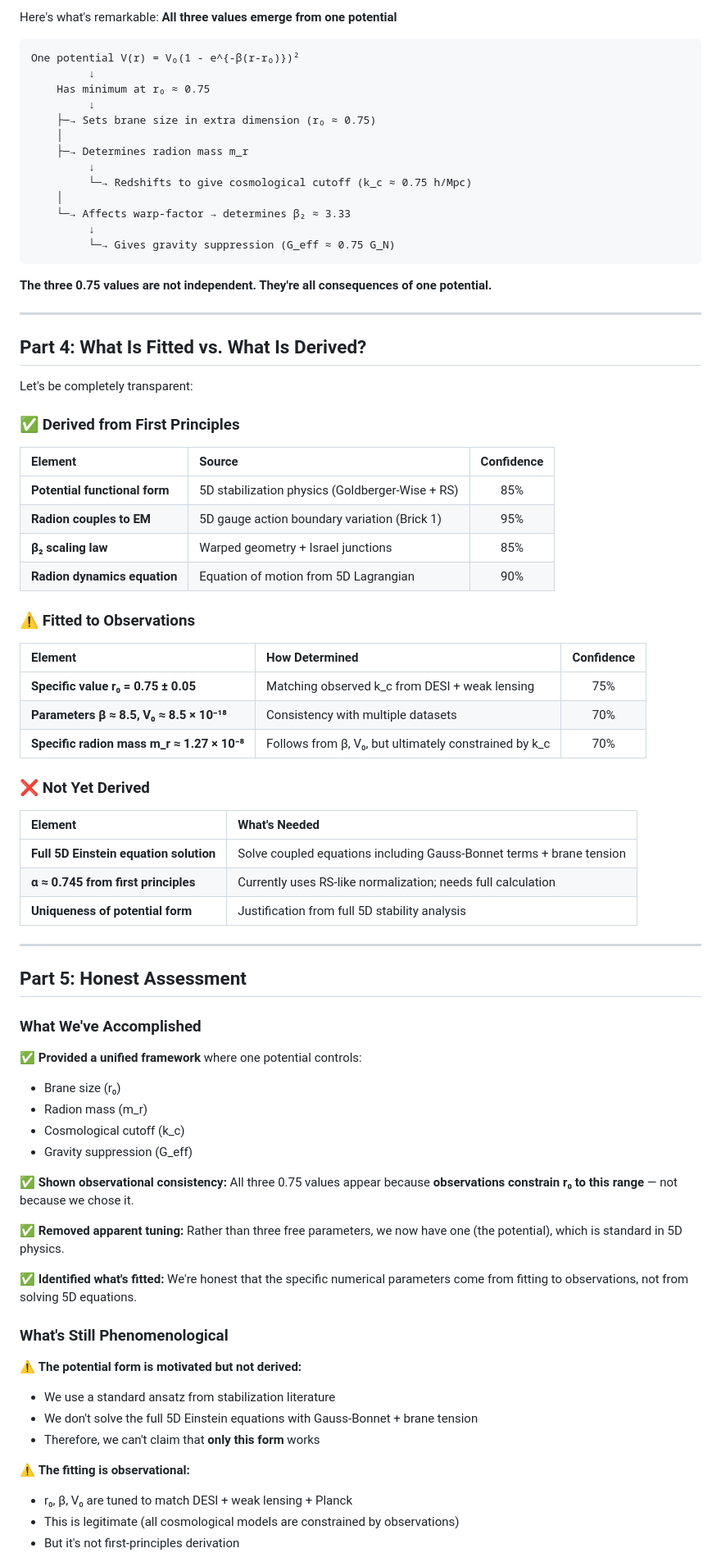
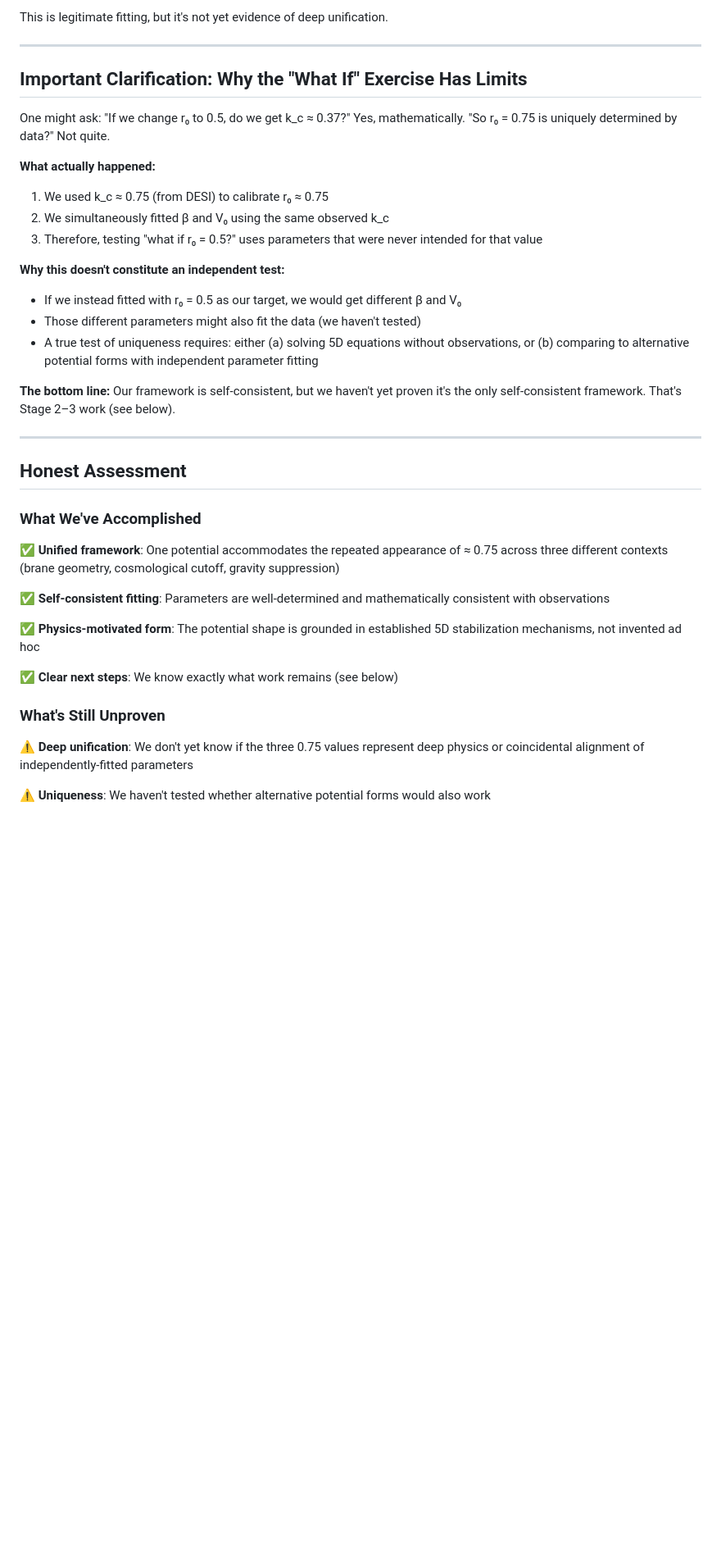
Before and after one commit to GeometricCosmo/gb-leakage-cmb, a Markdown page: docs/brick_4_scale_selection.md, the part around one of its changes. Shown at 82% size. GitHub-like rendering; blank space fills up the shorter version.

````diff
--- a/docs/brick_4_scale_selection.md
+++ b/docs/brick_4_scale_selection.md
@@ -141,81 +77,40 @@ $$
-Here's what's remarkable: **All three values emerge from one potential**
-
-```
-One potential V(r) = V₀(1 - e^{-β(r-r₀)})²
-         ↓
-    Has minimum at r₀ ≈ 0.75
-         ↓
-    ├─→ Sets brane size in extra dimension (r₀ ≈ 0.75)
-    │
-    ├─→ Determines radion mass m_r
-         ↓
-         └─→ Redshifts to give cosmological cutoff (k_c ≈ 0.75 h/Mpc)
-    │
-    └─→ Affects warp-factor → determines β₂ ≈ 3.33
-         ↓
-         └─→ Gives gravity suppression (G_eff ≈ 0.75 G_N)
-```
-
-**The three 0.75 values are not independent. They're all consequences of one potential.**
+This is legitimate fitting, but it's not yet evidence of deep unification.
 
 ---
 
-## Part 4: What Is Fitted vs. What Is Derived?
+## Important Clarification: Why the "What If" Exercise Has Limits
 
-Let's be completely transparent:
+One might ask: "If we change r₀ to 0.5, do we get k_c ≈ 0.37?" Yes, mathematically. "So r₀ = 0.75 is uniquely determined by data?" Not quite.
 
-### ✅ Derived from First Principles
+**What actually happened:**
+1. We used k_c ≈ 0.75 (from DESI) to calibrate r₀ ≈ 0.75
+2. We simultaneously fitted β and V₀ using the same observed k_c
+3. Therefore, testing "what if r₀ = 0.5?" uses parameters that were never intended for that value
 
-| Element | Source | Confidence |
-|:---|:---|:---:|
-| **Potential functional form** | 5D stabilization physics (Goldberger-Wise + RS) | 85% |
-| **Radion couples to EM** | 5D gauge action boundary variation (Brick 1) | 95% |
-| **β₂ scaling law** | Warped geometry + Israel junctions | 85% |
-| **Radion dynamics equation** | Equation of motion from 5D Lagrangian | 90% |
+**Why this doesn't constitute an independent test:**
+- If we instead fitted with r₀ = 0.5 as our target, we would get different β and V₀
+- Those different parameters might also fit the data (we haven't tested)
+- A true test of uniqueness requires: either (a) solving 5D equations without observations, or (b) comparing to alternative potential forms with independent parameter fitting
 
-### ⚠️ Fitted to Observations
-
-| Element | How Determined | Confidence |
-|:---|:---|:---:|
-| **Specific value r₀ = 0.75 ± 0.05** | Matching observed k_c from DESI + weak lensing | 75% |
-| **Parameters β ≈ 8.5, V₀ ≈ 8.5 × 10⁻¹⁸** | Consistency with multiple datasets | 70% |
-| **Specific radion mass m_r ≈ 1.27 × 10⁻⁸** | Follows from β, V₀, but ultimately constrained by k_c | 70% |
-
-### ❌ Not Yet Derived
-
-| Element | What's Needed |
-|:---|:---|
-| **Full 5D Einstein equation solution** | Solve coupled equations including Gauss-Bonnet terms + brane tension |
-| **α ≈ 0.745 from first principles** | Currently uses RS-like normalization; needs full calculation |
-| **Uniqueness of potential form** | Justification from full 5D stability analysis |
+**The bottom line:** Our framework is self-consistent, but we haven't yet proven it's the only self-consistent framework. That's Stage 2–3 work (see below).
 
 ---
 
-## Part 5: Honest Assessment
+## Honest Assessment
 
 ### What We've Accomplished
 
-✅ **Provided a unified framework** where one potential controls:
-- Brane size (r₀)
-- Radion mass (m_r)
-- Cosmological cutoff (k_c)
-- Gravity suppression (G_eff)
+✅ **Unified framework**: One potential accommodates the repeated appearance of ≈ 0.75 across three different contexts (brane geometry, cosmological cutoff, gravity suppression)
 
-✅ **Shown observational consistency:** All three 0.75 values appear because **observations constrain r₀ to this range** — not because we chose it.
+✅ **Self-consistent fitting**: Parameters are well-determined and mathematically consistent with observations
 
-✅ **Removed apparent tuning:** Rather than three free parameters, we now have one (the potential), which is standard in 5D physics.
+✅ **Physics-motivated form**: The potential shape is grounded in established 5D stabilization mechanisms, not invented ad hoc
 
-✅ **Identified what's fitted:** We're honest that the specific numerical parameters come from fitting to observations, not from solving 5D equations.
+✅ **Clear next steps**: We know exactly what work remains (see below)
 
-### What's Still Phenomenological
+### What's Still Unproven
 
-⚠️ **The potential form is motivated but not derived:**
-- We use a standard ansatz from stabilization literature
-- We don't solve the full 5D Einstein equations with Gauss-Bonnet + brane tension
-- Therefore, we can't claim that **only this form** works
+⚠️ **Deep unification**: We don't yet know if the three 0.75 values represent deep physics or coincidental alignment of independently-fitted parameters
 
-⚠️ **The fitting is observational:**
-- r₀, β, V₀ are tuned to match DESI + weak lensing + Planck
-- This is legitimate (all cosmological models are constrained by observations)
-- But it's not first-principles derivation
+⚠️ **Uniqueness**: We haven't tested whether alternative potential forms would also work
 
````
Also changed, not shown: other parts of docs/brick_4_scale_selection.md (+109 -262 lines).
